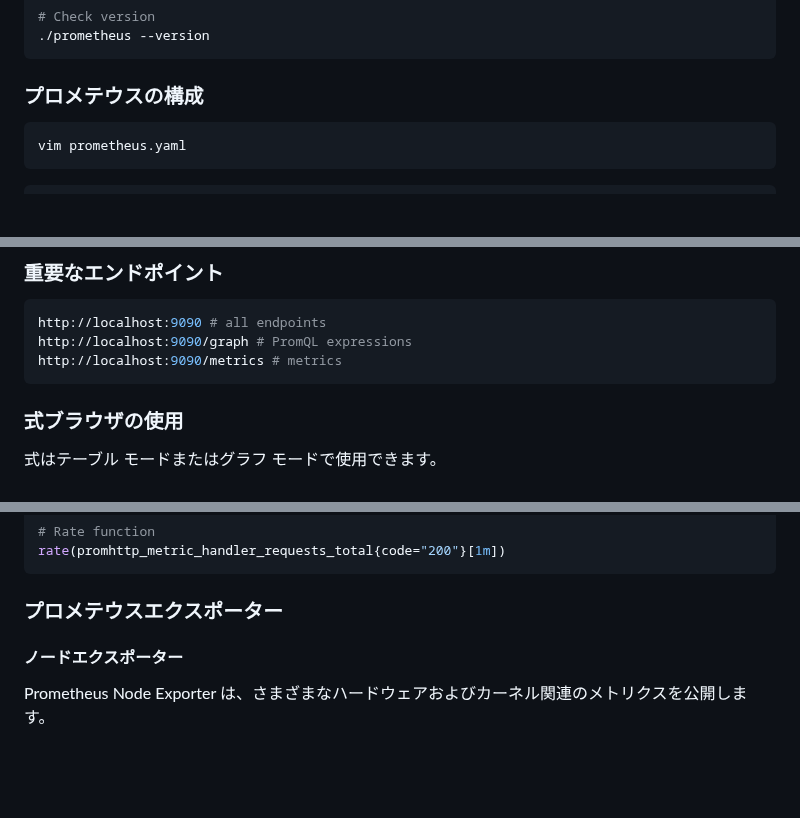
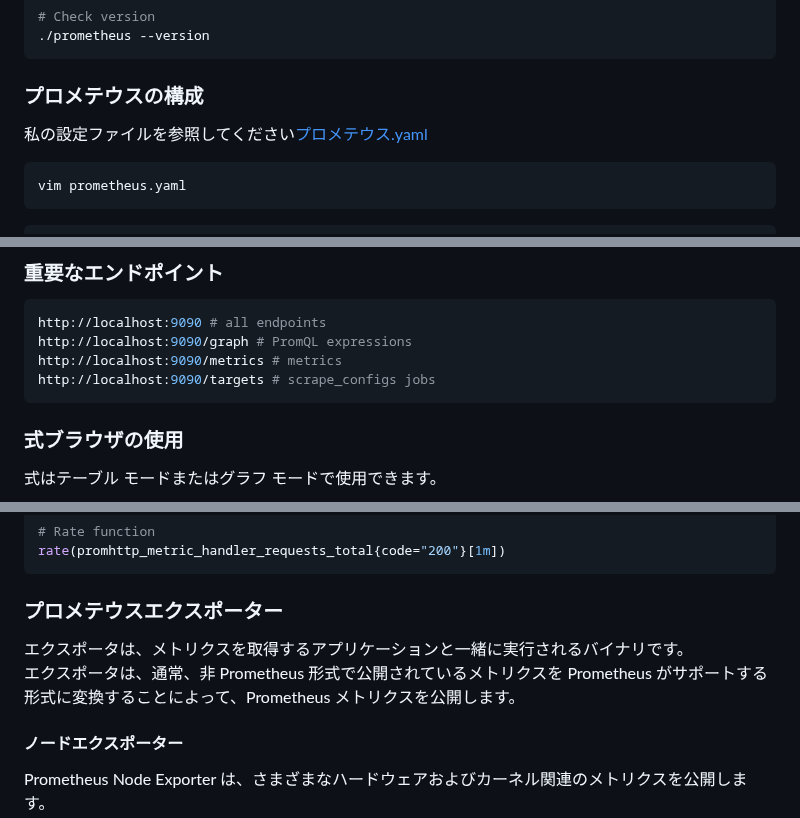
Before and after one commit to marcossilvestrini/learning-observability, a Markdown page: README.ja.md, 3 parts joined by grey strips. GitHub-like rendering; blank space fills up the shorter version.

````diff
--- a/README.ja.md
+++ b/README.ja.md
@@ -205,6 +219,8 @@ cd prometheus-*
 ```
 
 ### プロメテウスの構成
+
+私の設定ファイルを参照してください[プロメテウス.yaml](./prometheus/configs/prometheus.yml)
 
 ```sh
 vim prometheus.yaml
@@ -258,6 +274,7 @@ pm2 start prometheus --name prometheus-server -- --config.file=prometheus.yml
 http://localhost:9090 # all endpoints
 http://localhost:9090/graph # PromQL expressions
 http://localhost:9090/metrics # metrics
+http://localhost:9090/targets # scrape_configs jobs
 ```
 
 ### 式ブラウザの使用
@@ -281,6 +298,9 @@ rate(promhttp_metric_handler_requests_total{code="200"}[1m])
 ```
 
 ### プロメテウスエクスポーター
+
+エクスポータは、メトリクスを取得するアプリケーションと一緒に実行されるバイナリです。
+エクスポータは、通常、非 Prometheus 形式で公開されているメトリクスを Prometheus がサポートする形式に変換することによって、Prometheus メトリクスを公開します。
 
 #### ノードエクスポーター
 
````
Also changed, not shown: other parts of README.ja.md (+82 -2 lines).
